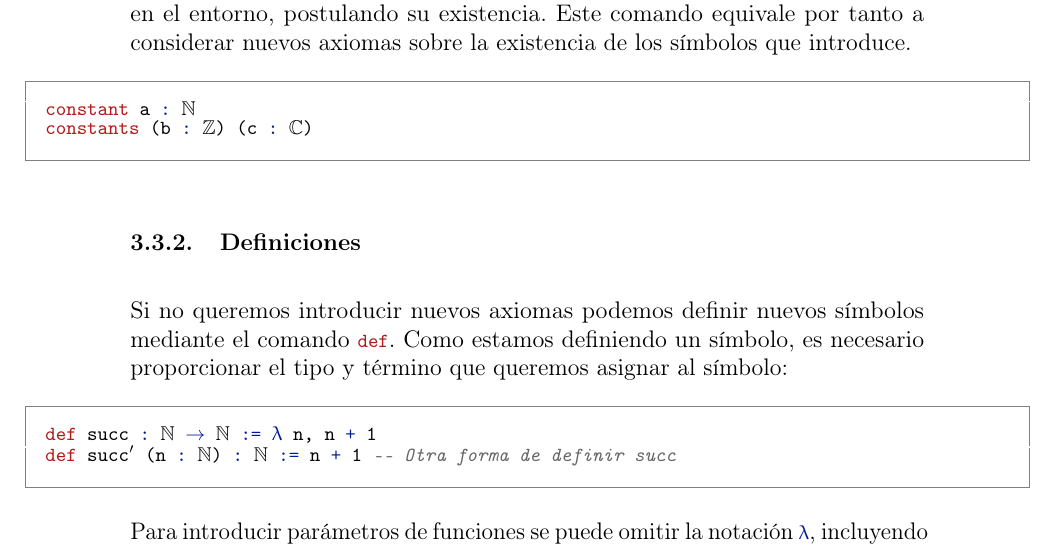
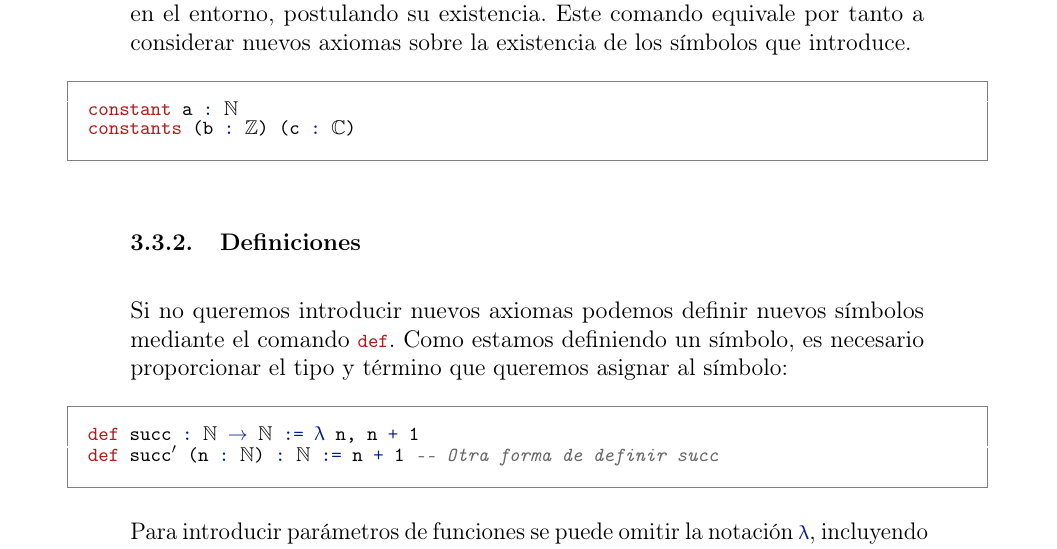
Before and after one commit to haztecaso/euclidean-geometry-lean, a LaTeX document (memoria/memoria.tex, which reads memoria/TFG.cls): part of page 10 of 18, cut so that both start at the same text. Compiled offline with pdfLaTeX.

Commit message:
Listings:   - Comando para incluir código desde src.   - Arreglados errores relacionados con acentos   - Estilos de margenes y numeros

```diff
--- a/memoria/TFG.cls
+++ b/memoria/TFG.cls
@@ -19,6 +19,9 @@
 \RequirePackage{array}
 \RequirePackage{graphicx}
 \RequirePackage{microtype}
+
+% _ escaping
+\catcode`\_=12
 
 \RequirePackage[colorlinks=true, linktocpage=true, citecolor=red, linkcolor=blue]{hyperref}
 \setcounter{tocdepth}{1}
@@ -67,10 +70,9 @@
 	frame=trlb,
 	framesep=10pt,
 	rulecolor=\color{gray},
-	numberstyle=\ttfamily,
 	basicstyle=\fontsize{10}{11}\selectfont\ttfamily,
-	xleftmargin=-1.5cm,
-	xrightmargin=-1.5cm,
+	xleftmargin=-.75cm,
+	xrightmargin=-.75cm,
 	aboveskip=1em,
 	belowskip=.5em,
 	% framexleftmargin=1em,
@@ -80,13 +82,24 @@
 	style=leanSimple,
 	numbers=left,
 	% numbersep=5pt,
-	xleftmargin=2.5cm,
-	framexleftmargin=3.5cm,
+	xleftmargin=0cm,
+	framexleftmargin=.75cm,
+	numberstyle=\scriptsize\ttfamily\color{gray},
 	% belowskip=-.5em,
 	% backgroundcolor=\color{backcolor}, % background color
 }
 
 \lstset{style=leanSimple}
+
+\newcommand{\lstleanfull}[3]{
+	\lstinputlisting[
+		style=leanFull,
+		firstnumber=#2,
+		firstline=#2,
+		lastline=#3,
+		title={\ttfamily \footnotesize src/#1}
+	]{../src/#1}
+}
 
 \newtheorem{prop}{Proposición}
 
```
Also changed, not shown: memoria/lstlean.tex (+7 -1 lines).
